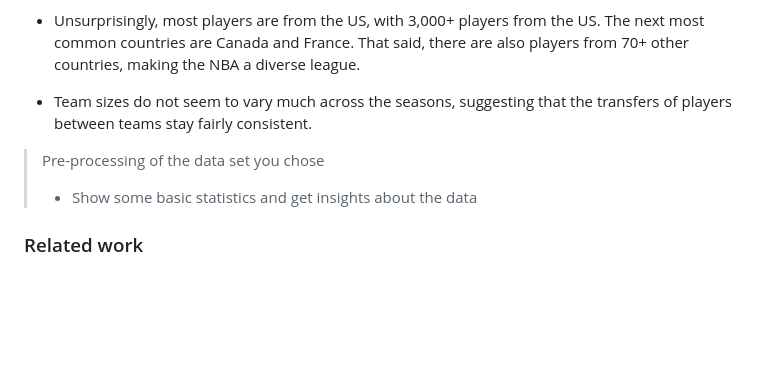
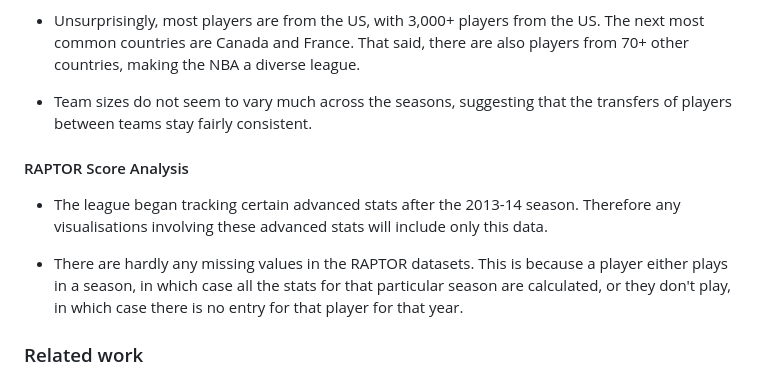
Before and after one commit to com-480-data-visualization/project-2023-dunkdata, a Markdown page: README.md, the part around the change. Drawn GitHub-style; blank space fills up the shorter version.

Commit message:
raptor eda

```diff
--- a/README.md
+++ b/README.md
@@ -65,8 +65,13 @@ We are exploring many different directions for our visualisation. Our main visua
 
 * Team sizes do not seem to vary much across the seasons, suggesting that the transfers of players between teams stay fairly consistent.
 
-> Pre-processing of the data set you chose
-> - Show some basic statistics and get insights about the data
+
+#### RAPTOR Score Analysis
+
+* The league began tracking certain advanced stats after the 2013-14 season. Therefore any visualisations involving these advanced stats will include only this data.
+
+* There are hardly any missing values in the RAPTOR datasets. This is because a player either plays in a season, in which case all the stats for that particular season are calculated, or they don't play, in which case there is no entry for that player for that year.
+
 
 ### Related work
 
```
